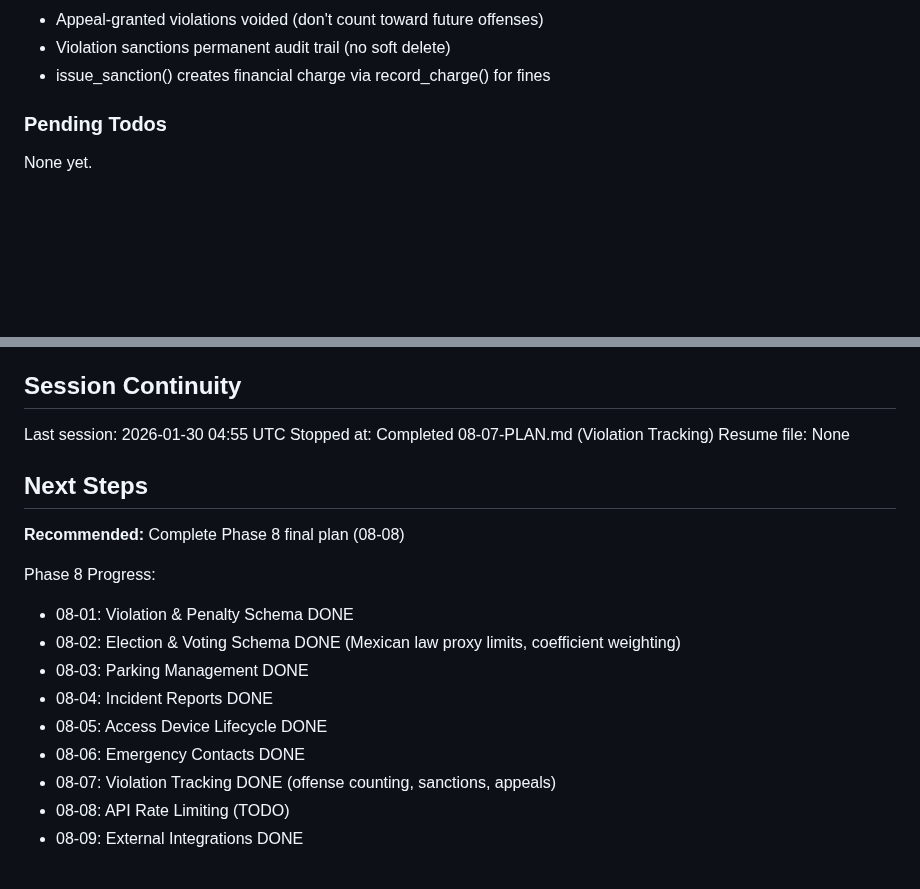
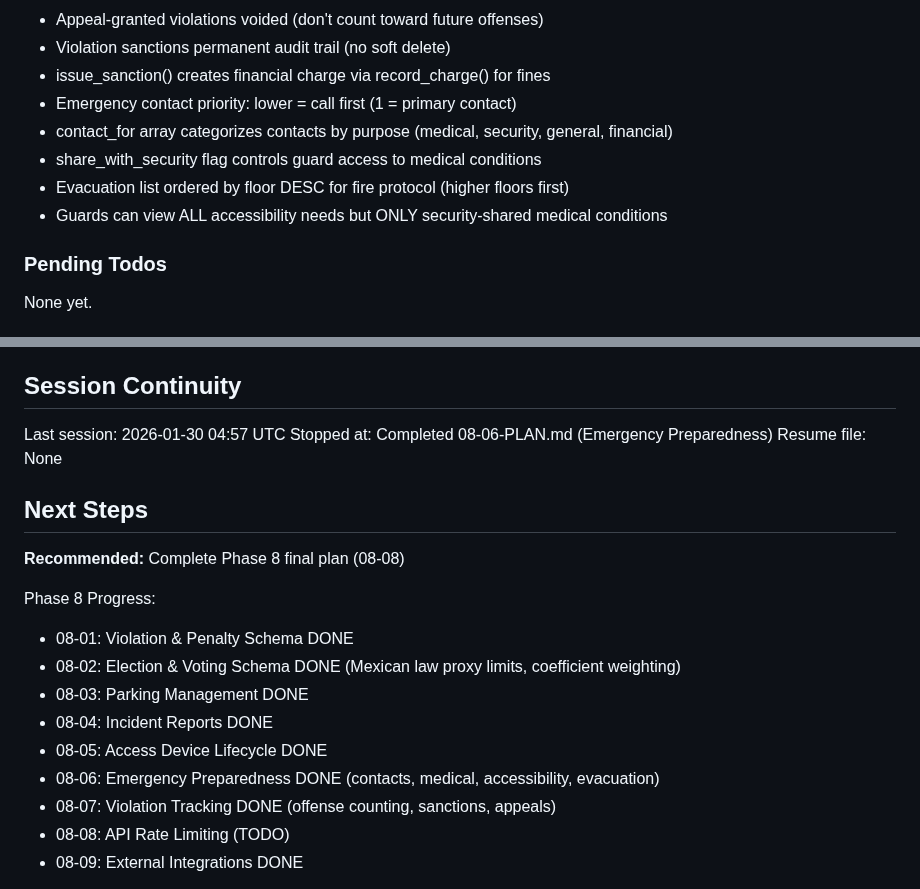
Before and after one commit to LoGebo/colony, a Markdown page: .planning/STATE.md, 2 parts joined by grey strips. GitHub-like rendering; blank space fills up the shorter version.

```diff
--- a/.planning/STATE.md
+++ b/.planning/STATE.md
@@ -200,6 +200,11 @@ Recent decisions affecting current work:
 - Appeal-granted violations voided (don't count toward future offenses)
 - Violation sanctions permanent audit trail (no soft delete)
 - issue_sanction() creates financial charge via record_charge() for fines
+- Emergency contact priority: lower = call first (1 = primary contact)
+- contact_for array categorizes contacts by purpose (medical, security, general, financial)
+- share_with_security flag controls guard access to medical conditions
+- Evacuation list ordered by floor DESC for fire protocol (higher floors first)
+- Guards can view ALL accessibility needs but ONLY security-shared medical conditions
 
 ### Pending Todos
 
@@ -220,8 +225,8 @@ None yet.
 
 ## Session Continuity
 
-Last session: 2026-01-30 04:55 UTC
-Stopped at: Completed 08-07-PLAN.md (Violation Tracking)
+Last session: 2026-01-30 04:57 UTC
+Stopped at: Completed 08-06-PLAN.md (Emergency Preparedness)
 Resume file: None
 
 ## Next Steps
@@ -234,7 +239,7 @@ Phase 8 Progress:
 - 08-03: Parking Management DONE
 - 08-04: Incident Reports DONE
 - 08-05: Access Device Lifecycle DONE
-- 08-06: Emergency Contacts DONE
+- 08-06: Emergency Preparedness DONE (contacts, medical, accessibility, evacuation)
 - 08-07: Violation Tracking DONE (offense counting, sanctions, appeals)
 - 08-08: API Rate Limiting (TODO)
 - 08-09: External Integrations DONE
```
Also changed, not shown: other parts of .planning/STATE.md (+24 -9 lines), 1 other file.
